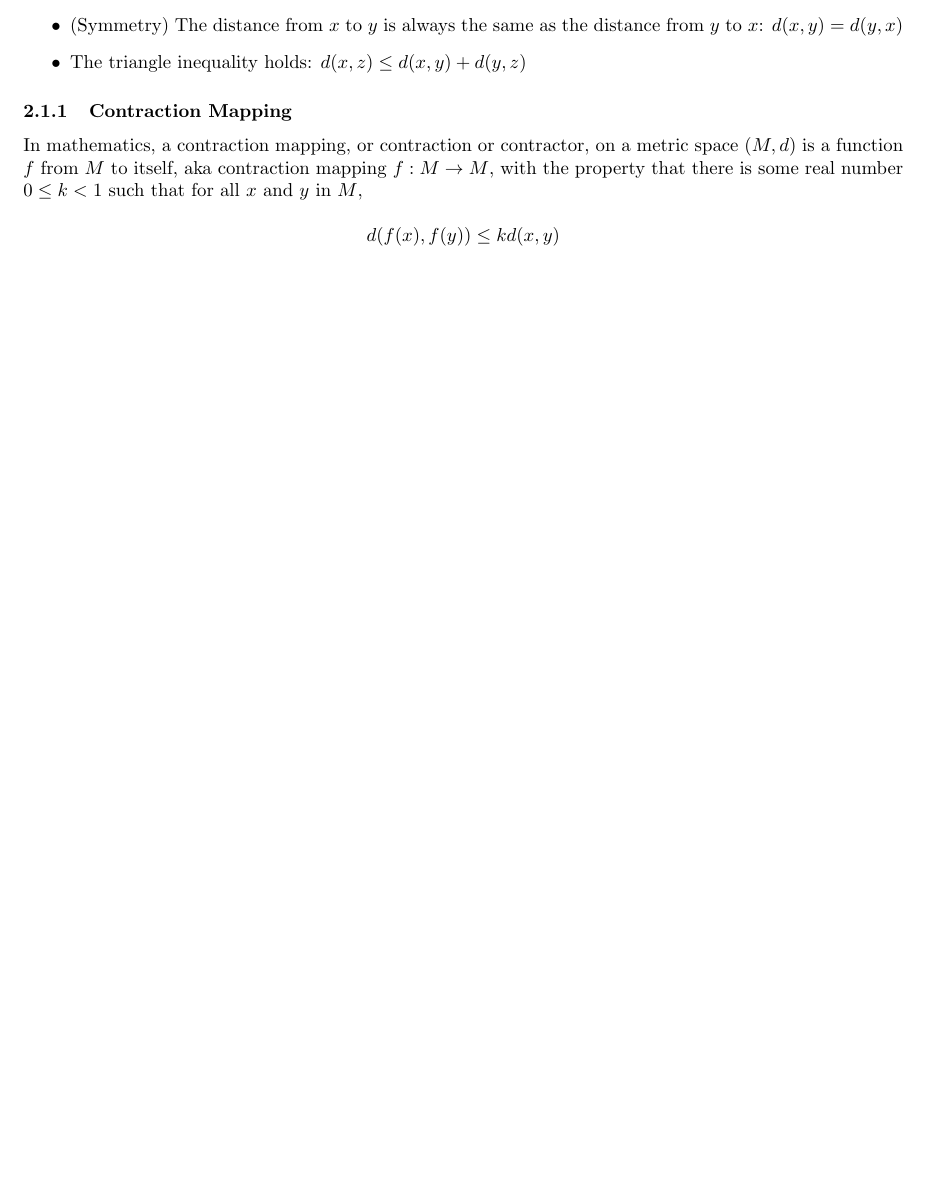
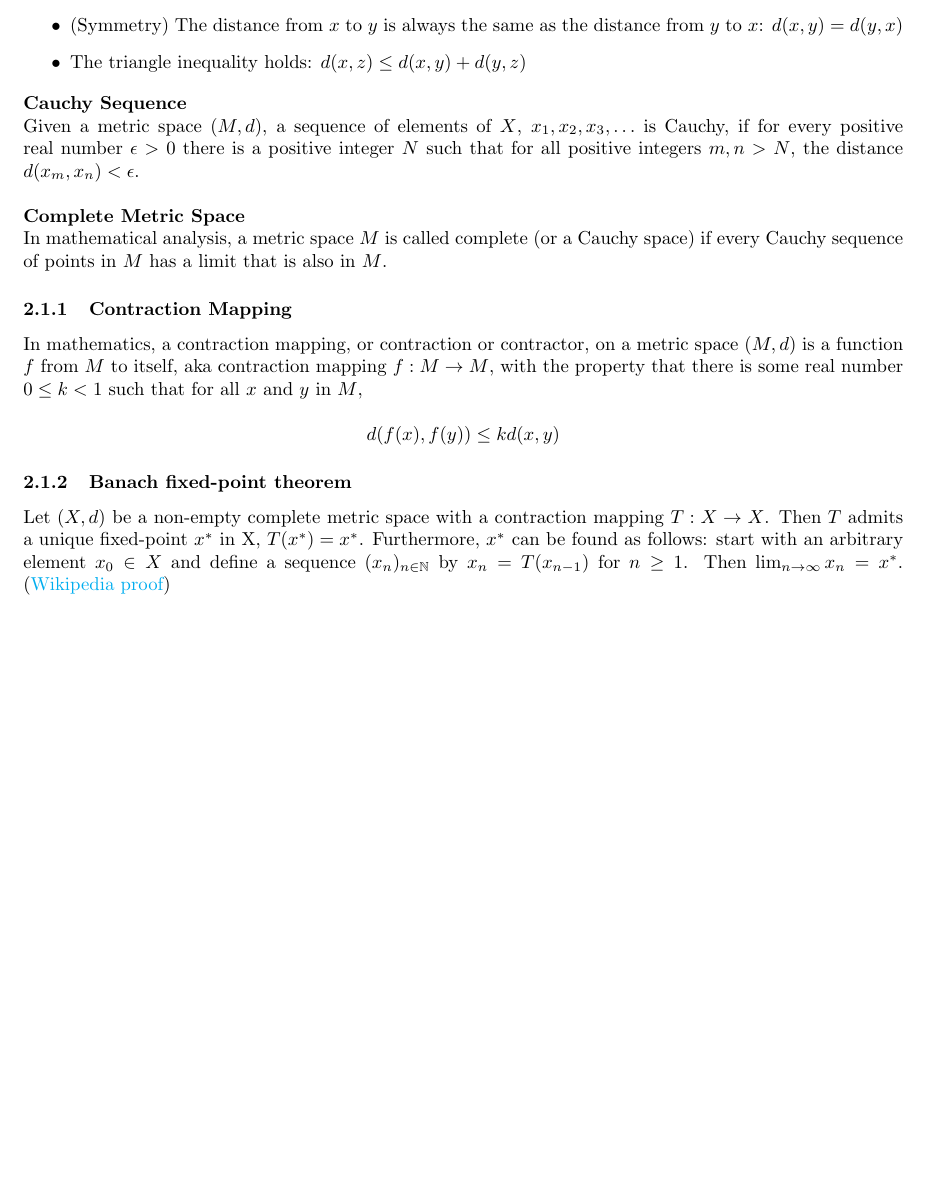
Before and after one commit to chtunsw/ai_notes, a LaTeX document (math/note/main.tex): part of page 5 of 5, cut so that both start at the same text, the shorter picture padded with empty space. Compiled offline with pdfLaTeX.

Commit message:
Metric Space

```diff
--- a/math/note/main.tex
+++ b/math/note/main.tex
@@ -149,6 +149,17 @@ f(x) =
     \item The triangle inequality holds: \(d(x, z) \leq  d(x, y) + d(y, z)\)
 \end{itemize}
 
+\noindent \textbf{Cauchy Sequence}
+
+\noindent Given a metric space \((M, d)\), a sequence of elements of \(X\), \(x_1, x_2, x_3, \dots\) is Cauchy,
+if for every positive real number \(\epsilon > 0\) there is a positive integer \(N\) such that for all positive integers \(m, n > N\), the distance \(d(x_{m},x_{n}) < \epsilon\).
+
+\bigskip
+
+\noindent \textbf{Complete Metric Space}
+
+\noindent In mathematical analysis, a metric space \(M\) is called complete (or a Cauchy space) if every Cauchy sequence of points in \(M\) has a limit that is also in \(M\).
+
 \subsubsection{Contraction Mapping}
 
 \noindent In mathematics, a contraction mapping, or contraction or contractor, on a metric space \((M, d)\) is a function \(f\) from \(M\) to itself,
@@ -156,6 +167,12 @@ aka contraction mapping \(f: M \rightarrow M\), with the property that there is
 
 \[d(f(x), f(y)) \leq k d(x, y)\]
 
+\subsubsection{Banach fixed-point theorem}
+
+\noindent Let \((X, d)\) be a non-empty complete metric space with a contraction mapping \(T:X \rightarrow X\). Then \(T\) admits a unique fixed-point \(x^{*}\) in X, \(T(x^{*})=x^{*}\).
+Furthermore, \(x^{*}\) can be found as follows: start with an arbitrary element \(x_{0} \in X\) and define a sequence \((x_{n})_{n\in \mathbb {N} }\) by \(x_{n}=T(x_{n-1})\) for \(n \geq 1\).
+Then \(\lim _{n\to \infty }x_{n}=x^{*}\). (\href{https://en.wikipedia.org/wiki/Banach_fixed-point_theorem}{Wikipedia proof})
+
 \printindex
 
 \end{document}
```
